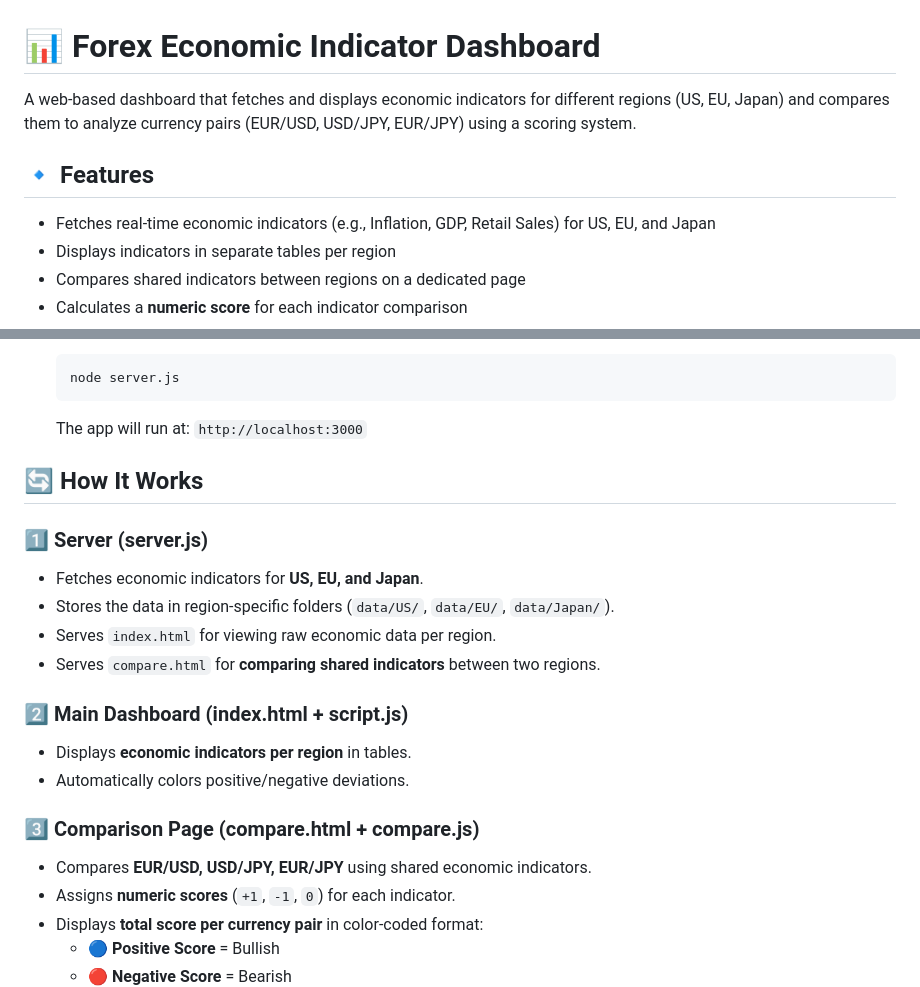
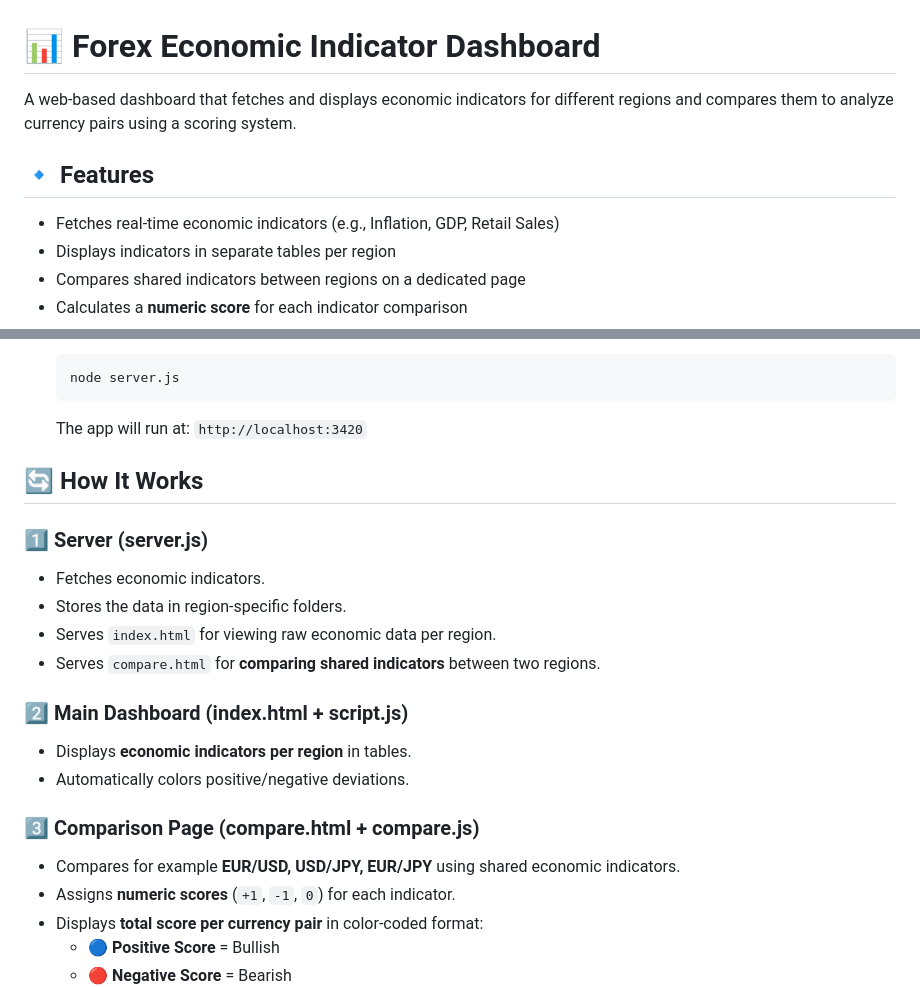
Before and after one commit to S1x-Data-Team/Economic-Heatmap, a Markdown page: README.md, 2 parts joined by grey strips. Drawn GitHub-style.

````diff
--- a/README.md
+++ b/README.md
@@ -1,10 +1,10 @@
 # 📊 Forex Economic Indicator Dashboard
 
-A web-based dashboard that fetches and displays economic indicators for different regions (US, EU, Japan) and compares them to analyze currency pairs (EUR/USD, USD/JPY, EUR/JPY) using a scoring system.
+A web-based dashboard that fetches and displays economic indicators for different regions and compares them to analyze currency pairs using a scoring system.
 
 ## 🔹 Features
 
-- Fetches real-time economic indicators (e.g., Inflation, GDP, Retail Sales) for US, EU, and Japan
+- Fetches real-time economic indicators (e.g., Inflation, GDP, Retail Sales)
 - Displays indicators in separate tables per region
 - Compares shared indicators between regions on a dedicated page
 - Calculates a **numeric score** for each indicator comparison
@@ -49,13 +49,13 @@ project-root/
    ```sh
    node server.js
    ```
-   The app will run at: `http://localhost:3000`
+   The app will run at: `http://localhost:3420`
 
 ## 🔄 How It Works
 
 ### **1️⃣ Server (server.js)**
-- Fetches economic indicators for **US, EU, and Japan**.
-- Stores the data in region-specific folders (`data/US/`, `data/EU/`, `data/Japan/`).
+- Fetches economic indicators.
+- Stores the data in region-specific folders.
 - Serves `index.html` for viewing raw economic data per region.
 - Serves `compare.html` for **comparing shared indicators** between two regions.
 
@@ -64,7 +64,7 @@ project-root/
 - Automatically colors positive/negative deviations.
 
 ### **3️⃣ Comparison Page (compare.html + compare.js)**
-- Compares **EUR/USD, USD/JPY, EUR/JPY** using shared economic indicators.
+- Compares for example **EUR/USD, USD/JPY, EUR/JPY** using shared economic indicators.
 - Assigns **numeric scores** (`+1`, `-1`, `0`) for each indicator.
 - Displays **total score per currency pair** in color-coded format:
   - 🔵 **Positive Score** = Bullish
````
